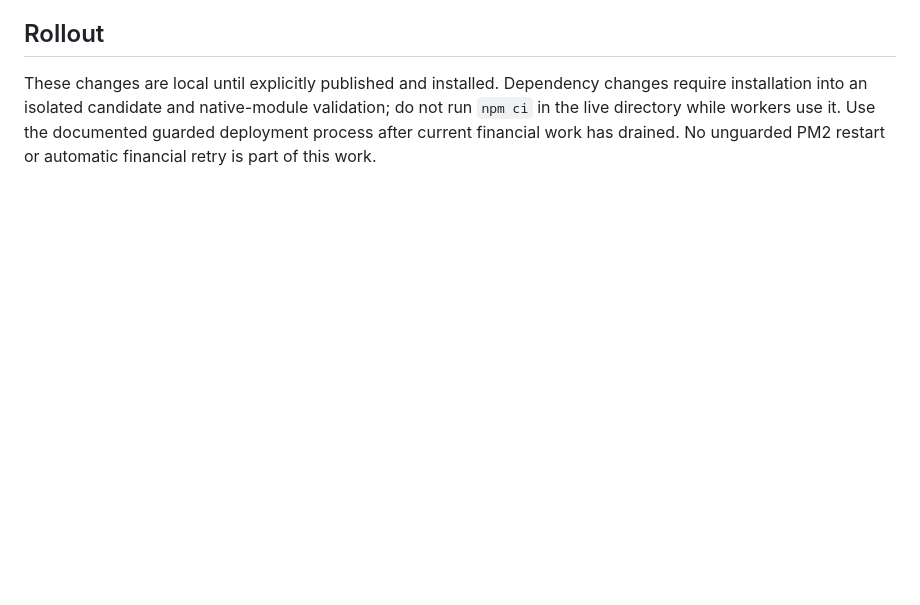
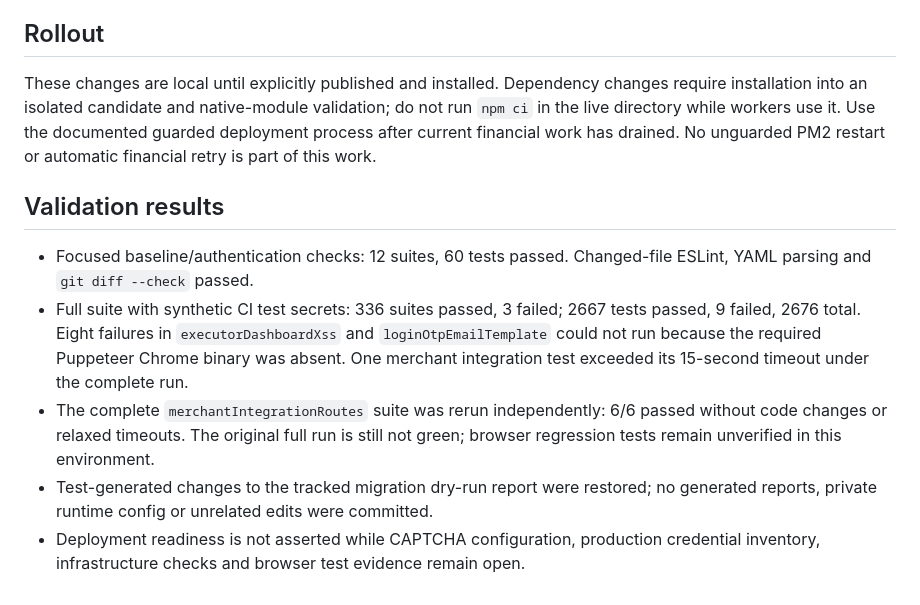
Before and after one commit to frpbypassen-rgb/vodafone-cash-v2, a Markdown page: docs/operations/security-baseline-review-2026-11-01.md, the part around the change. GitHub-like rendering; blank space fills up the shorter version.

Commit message:
docs: record security verification results and remaining checks

```diff
--- a/docs/operations/security-baseline-review-2026-11-01.md
+++ b/docs/operations/security-baseline-review-2026-11-01.md
@@ -52,3 +52,20 @@ changes require installation into an isolated candidate and native-module
 validation; do not run `npm ci` in the live directory while workers use it.
 Use the documented guarded deployment process after current financial work has
 drained. No unguarded PM2 restart or automatic financial retry is part of this work.
+
+## Validation results
+
+- Focused baseline/authentication checks: 12 suites, 60 tests passed. Changed-file
+  ESLint, YAML parsing and `git diff --check` passed.
+- Full suite with synthetic CI test secrets: 336 suites passed, 3 failed;
+  2667 tests passed, 9 failed, 2676 total. Eight failures in
+  `executorDashboardXss` and `loginOtpEmailTemplate` could not run because the
+  required Puppeteer Chrome binary was absent. One merchant integration test
+  exceeded its 15-second timeout under the complete run.
+- The complete `merchantIntegrationRoutes` suite was rerun independently:
+  6/6 passed without code changes or relaxed timeouts. The original full run is
+  still not green; browser regression tests remain unverified in this environment.
+- Test-generated changes to the tracked migration dry-run report were restored;
+  no generated reports, private runtime config or unrelated edits were committed.
+- Deployment readiness is not asserted while CAPTCHA configuration, production
+  credential inventory, infrastructure checks and browser test evidence remain open.
```
